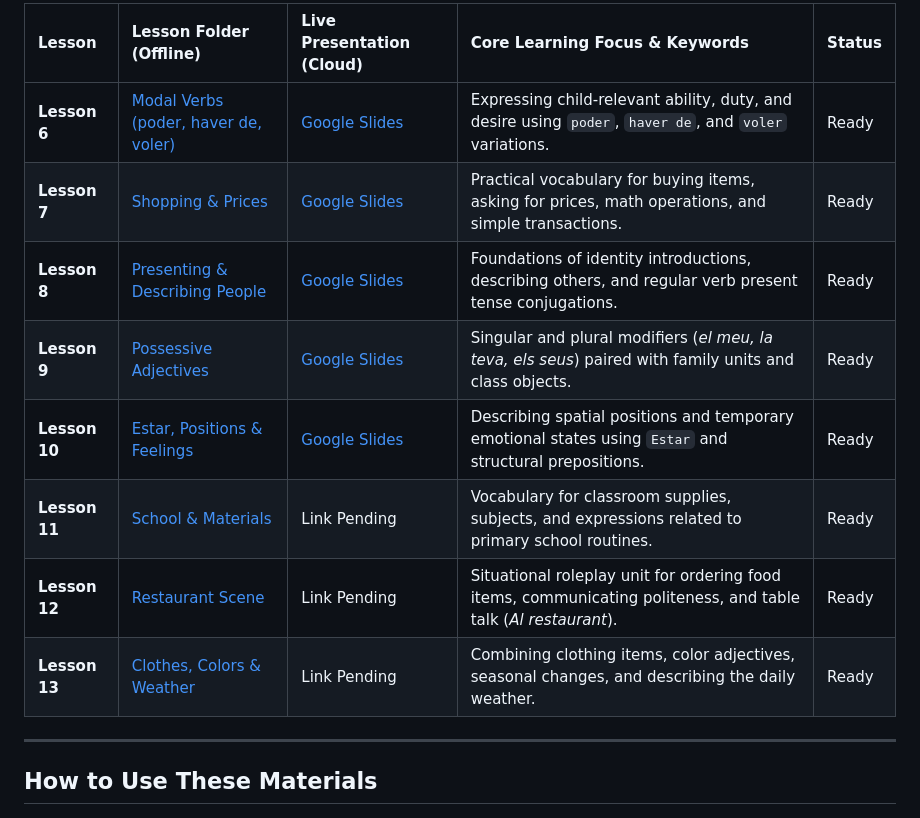
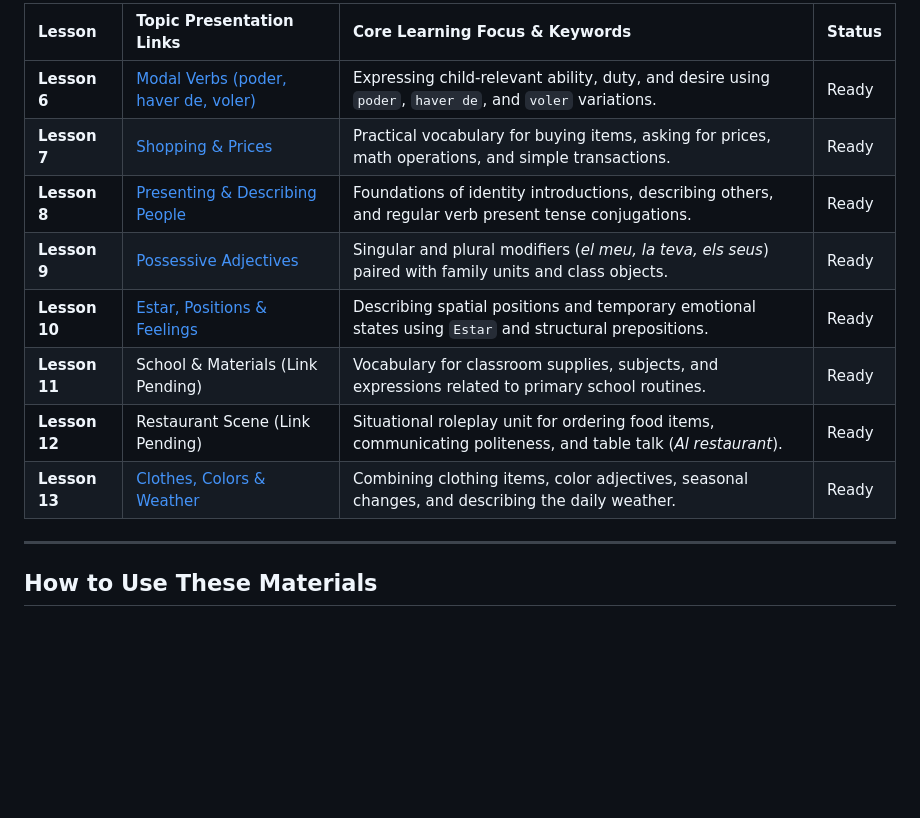
Before and after one commit to ritazhengruiwen-000/Catalan_Teaching_PPTs, a Markdown page: README.md, the part around one of its changes. Rendered like a GitHub page; blank space fills up the shorter version.

```diff
--- a/README.md
+++ b/README.md
@@ -64,14 +45,14 @@ This index reflects the curriculum sequence of our presentation slides. You can
 
-| Lesson | Lesson Folder (Offline) | Live Presentation (Cloud) | Core Learning Focus & Keywords | Status |
-| :--- | :--- | :--- | :--- | :--- |
-| **Lesson 6** | [Modal Verbs (poder, haver de, voler)](./Primary_Lessons/06_Modal_Verbs/) | [Google Slides](https://google.com) | Expressing child-relevant ability, duty, and desire using `poder`, `haver de`, and `voler` variations. | Ready |
-| **Lesson 7** | [Shopping & Prices](./Primary_Lessons/07_Shopping_Prices/) | [Google Slides](https://google.com) | Practical vocabulary for buying items, asking for prices, math operations, and simple transactions. | Ready |
-| **Lesson 8** | [Presenting & Describing People](./Primary_Lessons/08_Describing_People/) | [Google Slides](https://google.com) | Foundations of identity introductions, describing others, and regular verb present tense conjugations. | Ready |
-| **Lesson 9** | [Possessive Adjectives](./Primary_Lessons/09_Possessive_Adjectives/) | [Google Slides](https://google.com) | Singular and plural modifiers (*el meu, la teva, els seus*) paired with family units and class objects. | Ready |
-| **Lesson 10** | [Estar, Positions & Feelings](./Primary_Lessons/10_Estar_Positions_Feelings/) | [Google Slides](https://google.com) | Describing spatial positions and temporary emotional states using `Estar` and structural prepositions. | Ready |
-| **Lesson 11** | [School & Materials](./Primary_Lessons/11_School_Materials/) | Link Pending | Vocabulary for classroom supplies, subjects, and expressions related to primary school routines. | Ready |
-| **Lesson 12** | [Restaurant Scene](./Primary_Lessons/12_Restaurant_Scene/) | Link Pending | Situational roleplay unit for ordering food items, communicating politeness, and table talk (*Al restaurant*). | Ready |
-| **Lesson 13** | [Clothes, Colors & Weather](./Primary_Lessons/13_Clothes_Colors_Weather/) | Link Pending | Combining clothing items, color adjectives, seasonal changes, and describing the daily weather. | Ready |
+| Lesson | Topic Presentation Links | Core Learning Focus & Keywords | Status |
+| :--- | :--- | :--- | :--- |
+| **Lesson 6** | [Modal Verbs (poder, haver de, voler)](https://google.com) | Expressing child-relevant ability, duty, and desire using `poder`, `haver de`, and `voler` variations. | Ready |
+| **Lesson 7** | [Shopping & Prices](https://google.com) | Practical vocabulary for buying items, asking for prices, math operations, and simple transactions. | Ready |
+| **Lesson 8** | [Presenting & Describing People](https://google.com) | Foundations of identity introductions, describing others, and regular verb present tense conjugations. | Ready |
+| **Lesson 9** | [Possessive Adjectives](https://google.com) | Singular and plural modifiers (*el meu, la teva, els seus*) paired with family units and class objects. | Ready |
+| **Lesson 10** | [Estar, Positions & Feelings](https://google.com) | Describing spatial positions and temporary emotional states using `Estar` and structural prepositions. | Ready |
+| **Lesson 11** | School & Materials (Link Pending) | Vocabulary for classroom supplies, subjects, and expressions related to primary school routines. | Ready |
+| **Lesson 12** | Restaurant Scene (Link Pending) | Situational roleplay unit for ordering food items, communicating politeness, and table talk (*Al restaurant*). | Ready |
+| **Lesson 13** | [Clothes, Colors & Weather](https://catala-classe14.surge.sh/#1) | Combining clothing items, color adjectives, seasonal changes, and describing the daily weather. | Ready |
 
 ---
 
```
Also changed, not shown: other parts of README.md (+9 -28 lines).
